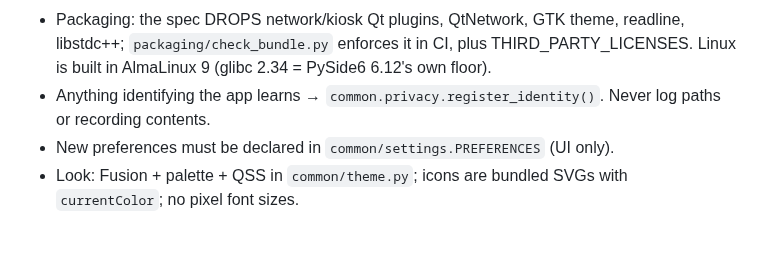
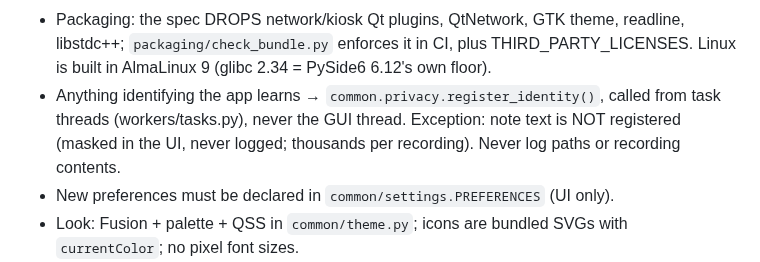
Before and after one commit to bnelair/mef3io-studio, a Markdown page: CLAUDE.md, the part around the change. Rendered like a GitHub page; blank space fills up the shorter version.

```diff
--- a/CLAUDE.md
+++ b/CLAUDE.md
@@ -62,7 +62,10 @@ Code (app shell, #2/#3):
   readline, libstdc++; `packaging/check_bundle.py` enforces it in CI, plus
   THIRD_PARTY_LICENSES. Linux is built in AlmaLinux 9 (glibc 2.34 = PySide6
   6.12's own floor).
-- Anything identifying the app learns → `common.privacy.register_identity()`.
+- Anything identifying the app learns → `common.privacy.register_identity()`,
+  called from task threads (workers/tasks.py), never the GUI thread.
+  Exception: note text is NOT registered (masked in the UI, never logged;
+  thousands per recording).
   Never log paths or recording contents.
 - New preferences must be declared in `common/settings.PREFERENCES` (UI only).
 - Look: Fusion + palette + QSS in `common/theme.py`; icons are bundled SVGs
```
Also changed, not shown: docs/img/screenshots/explorer-overview-dark.png, docs/img/screenshots/explorer-overview-light.png, docs/img/screenshots/explorer-timeline-dark.png, docs/img/screenshots/explorer-timeline-light.png, docs/img/screenshots/main-window-dark.png, docs/img/screenshots/main-window-light.png, 8 other files.
